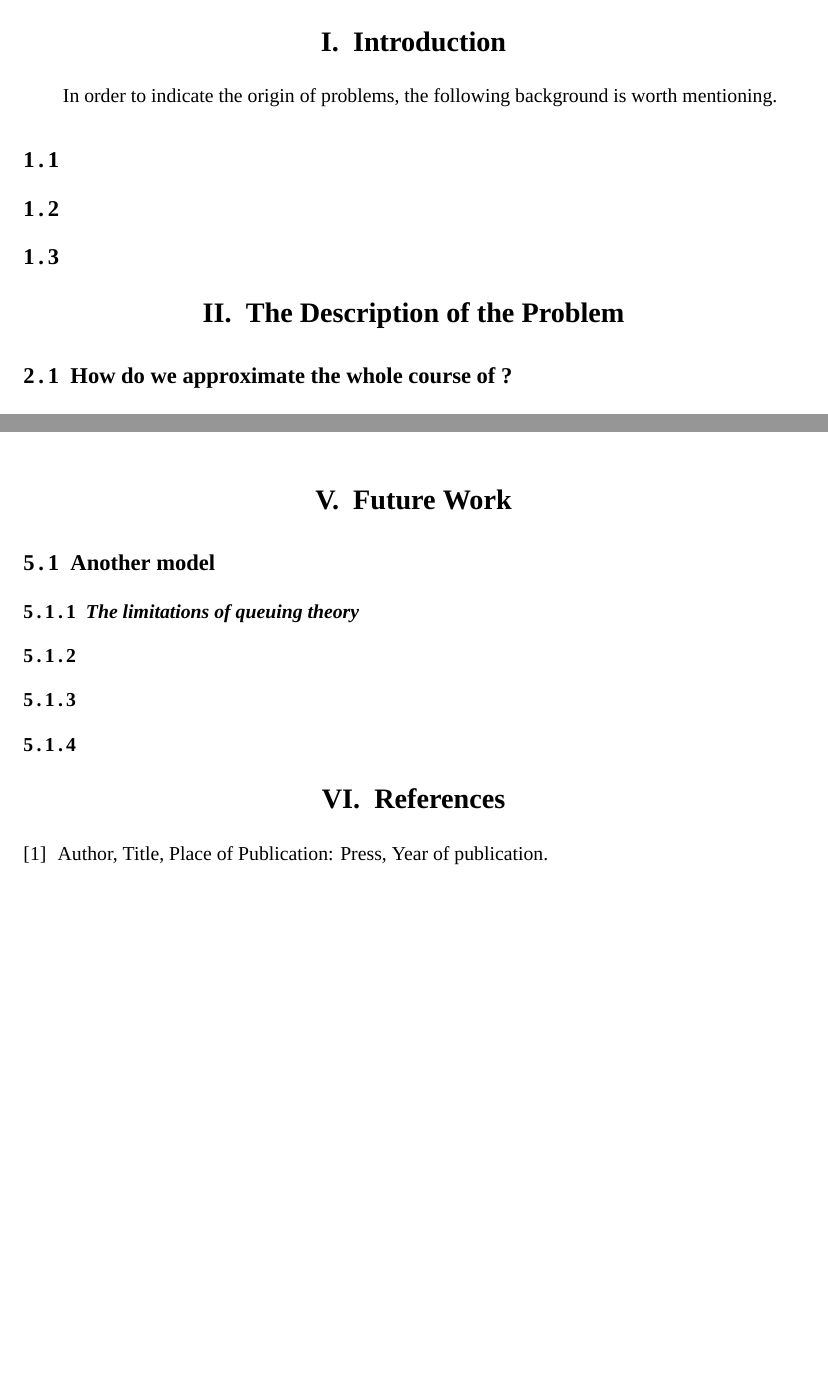
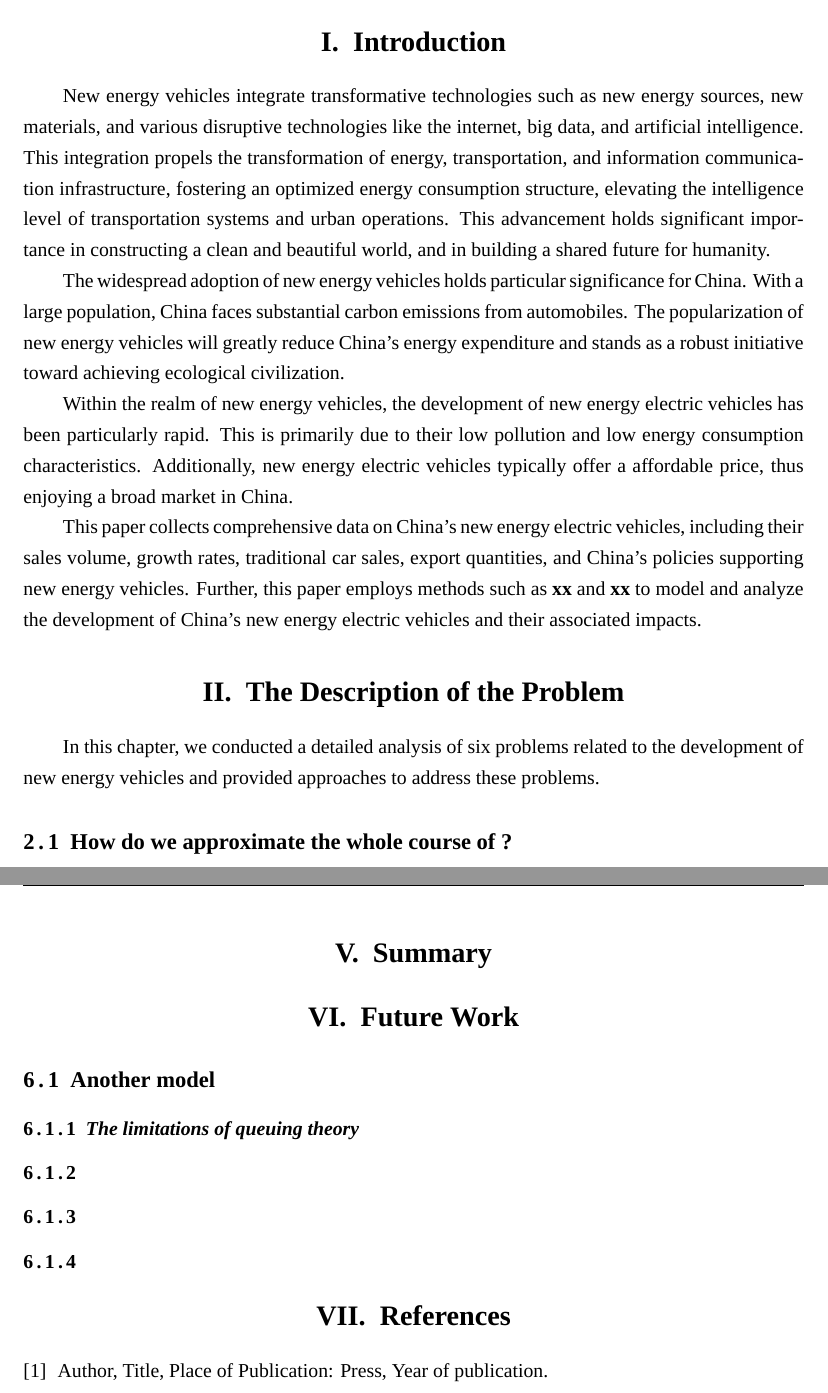
Before and after one commit to qaeeqaeqr/APMCM_latex, a LaTeX thesis (main.tex): two parts of pages 3 and 5 of 7 before the commit and two parts of pages 3 and 6 of 7 after it, joined at a grey line, cut so that both start at the same text, the shorter picture padded with empty space. Compiled offline with XeLaTeX; a missing font is replaced by an installed copy or a similar font.

Commit message:
20231123-21:00

```diff
--- a/main.tex
+++ b/main.tex
@@ -58,18 +45,27 @@ development：中国新能源汽车的总的销量/产量
 \pagestyle{mainmatterstyle}
 \setcounter{page}{1}
 \section{Introduction}
-In order to indicate the origin of problems, the following background is worth mentioning.
-\subsection{}
 
+% 首先写新能源汽车的意义（总体介绍）
 
-\subsection{}
+% 然后写新能源汽车对中国的特殊意义和在中国的发展
+% 以及新能源电动汽车（题目只涉及新能源电动汽车）
 
+% 最后写本文的做法（建模主体即：中国、新能源电动汽车）
 
+New energy vehicles integrate transformative technologies such as new energy sources, new materials, and various disruptive technologies like the internet, big data, and artificial intelligence. This integration propels the transformation of energy, transportation, and information communication infrastructure, fostering an optimized energy consumption structure, elevating the intelligence level of transportation systems and urban operations. This advancement holds significant importance in constructing a clean and beautiful world, and in building a shared future for humanity.
 
-\subsection{}
+The widespread adoption of new energy vehicles holds particular significance for China. With a large population, China faces substantial carbon emissions from automobiles. The popularization of new energy vehicles will greatly reduce China's energy expenditure and stands as a robust initiative toward achieving ecological civilization.
+
+Within the realm of new energy vehicles, the development of new energy electric vehicles has been particularly rapid. This is primarily due to their low pollution and low energy consumption characteristics. Additionally, new energy electric vehicles typically offer a affordable price, thus enjoying a broad market in China.
+
+This paper collects comprehensive data on China's new energy electric vehicles, including their sales volume, growth rates, traditional car sales, export quantities, and China's policies supporting new energy vehicles. Further, this paper employs methods such as \textbf{xx} and \textbf{xx} to model and analyze the development of China's new energy electric vehicles and their associated impacts.
 
 
 \section{The Description of the Problem}
+
+In this chapter, we conducted a detailed analysis of six problems related to the development of new energy vehicles and provided approaches to address these problems.
+
 \subsection{How do we approximate the whole course of ?}
 
 \begin{itemize}
@@ -186,6 +182,11 @@ The signs and definitions are mostly generated from queuing theory.
 \item
 \item
 \end{itemize}
+
+\section{Summary}
+
+
+
 \section{Future Work}
 \subsection{Another model}
 \subsubsection{The limitations of queuing theory}
```
Also changed, not shown: main.pdf, main.tex (23 more changed lines), 4 other files.
